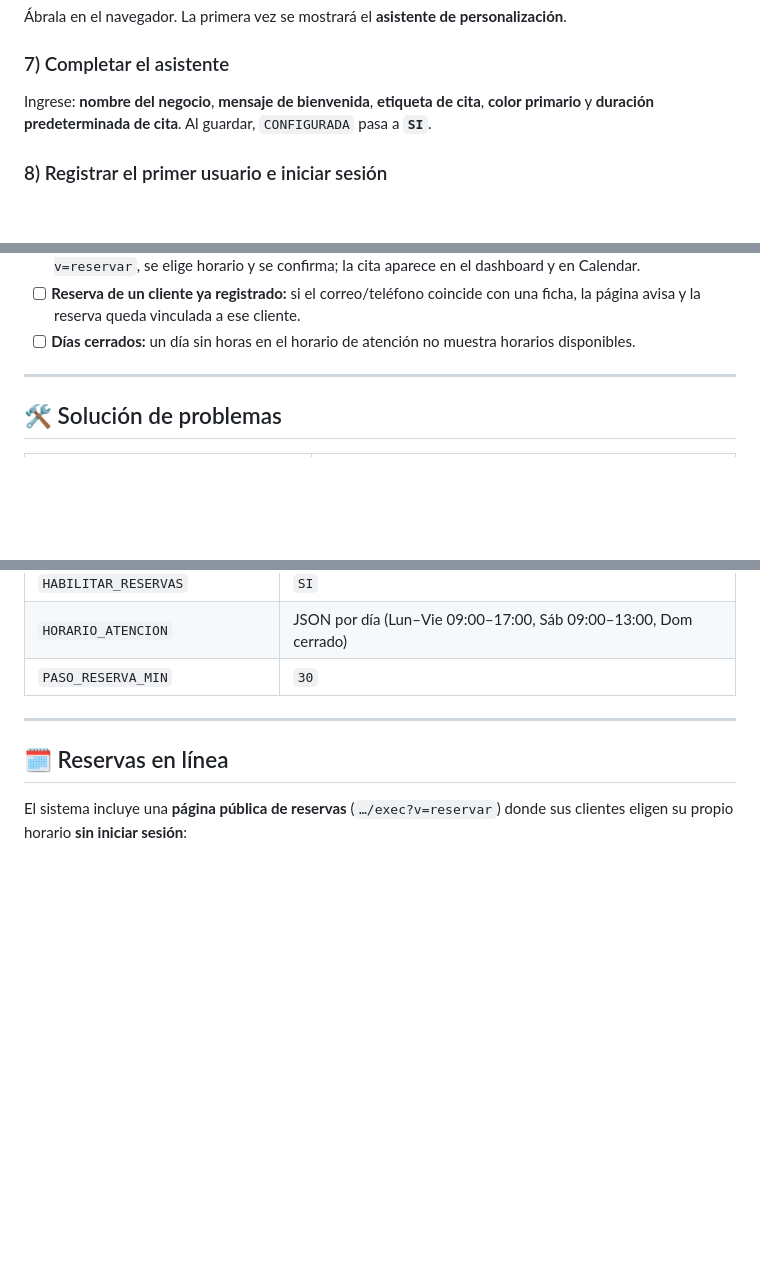
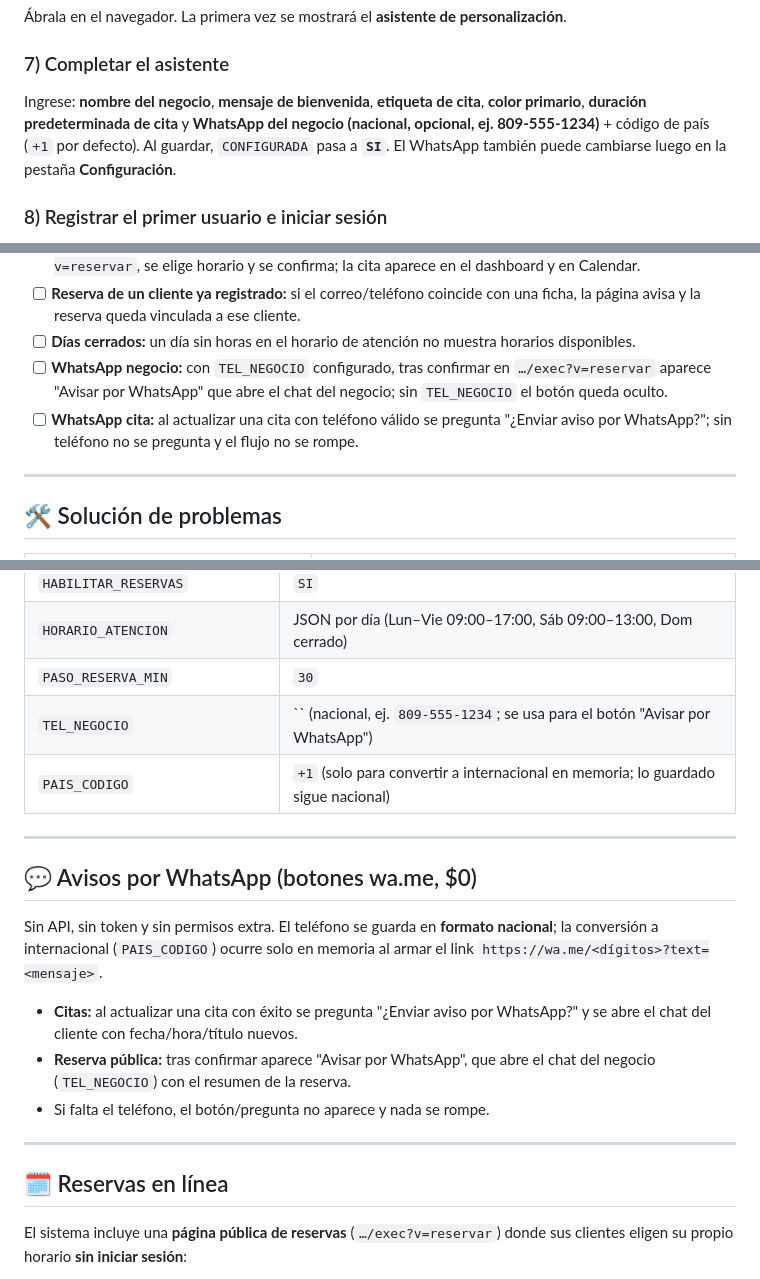
Before and after one commit to Yorkin1/CPTTDTI, a Markdown page: README.md, 3 parts joined by grey strips. Drawn GitHub-style; blank space fills up the shorter version.

Commit message:
yorkin: documentar avisos WhatsApp wa.me en README (TEL_NEGOCIO + PAIS_CODIGO)

```diff
--- a/README.md
+++ b/README.md
@@ -112,8 +113,9 @@ Si aparece “Google no ha verificado esta aplicación”, es normal (la app es
 
 ### 7) Completar el asistente
 Ingrese: **nombre del negocio**, **mensaje de bienvenida**,
-**etiqueta de cita**, **color primario** y **duración predeterminada de cita**.
-Al guardar, `CONFIGURADA` pasa a **`SI`**.
+**etiqueta de cita**, **color primario**, **duración predeterminada de cita** y
+**WhatsApp del negocio (nacional, opcional, ej. 809-555-1234)** + código de país (`+1` por defecto).
+Al guardar, `CONFIGURADA` pasa a **`SI`**. El WhatsApp también puede cambiarse luego en la pestaña **Configuración**.
 
 ### 8) Registrar el primer usuario e iniciar sesión
 La pantalla de login ofrece **Registrarse**. El **primer usuario** en registrarse se convierte en
@@ -154,6 +156,8 @@ Use esta lista para comprobar que la plantilla funciona correctamente como plant
 - [ ] **Reservas en línea:** con las reservas habilitadas, desde una ventana anónima se abre `…/exec?v=reservar`, se elige horario y se confirma; la cita aparece en el dashboard y en Calendar.
 - [ ] **Reserva de un cliente ya registrado:** si el correo/teléfono coincide con una ficha, la página avisa y la reserva queda vinculada a ese cliente.
 - [ ] **Días cerrados:** un día sin horas en el horario de atención no muestra horarios disponibles.
+- [ ] **WhatsApp negocio:** con `TEL_NEGOCIO` configurado, tras confirmar en `…/exec?v=reservar` aparece "Avisar por WhatsApp" que abre el chat del negocio; sin `TEL_NEGOCIO` el botón queda oculto.
+- [ ] **WhatsApp cita:** al actualizar una cita con teléfono válido se pregunta "¿Enviar aviso por WhatsApp?"; sin teléfono no se pregunta y el flujo no se rompe.
 
 ---
 
@@ -219,6 +223,18 @@ client-manager-gas/
 | `HABILITAR_RESERVAS` | `SI` |
 | `HORARIO_ATENCION` | JSON por día (Lun–Vie 09:00–17:00, Sáb 09:00–13:00, Dom cerrado) |
 | `PASO_RESERVA_MIN` | `30` |
+| `TEL_NEGOCIO` | `` (nacional, ej. `809-555-1234`; se usa para el botón "Avisar por WhatsApp") |
+| `PAIS_CODIGO` | `+1` (solo para convertir a internacional en memoria; lo guardado sigue nacional) |
+
+---
+
+## 💬 Avisos por WhatsApp (botones wa.me, $0)
+
+Sin API, sin token y sin permisos extra. El teléfono se guarda en **formato nacional**; la conversión a internacional (`PAIS_CODIGO`) ocurre solo en memoria al armar el link `https://wa.me/<dígitos>?text=<mensaje>`.
+
+- **Citas:** al actualizar una cita con éxito se pregunta "¿Enviar aviso por WhatsApp?" y se abre el chat del cliente con fecha/hora/título nuevos.
+- **Reserva pública:** tras confirmar aparece "Avisar por WhatsApp", que abre el chat del negocio (`TEL_NEGOCIO`) con el resumen de la reserva.
+- Si falta el teléfono, el botón/pregunta no aparece y nada se rompe.
 
 ---
 
```
Also changed, not shown: other parts of README.md (+1 -0 lines).
